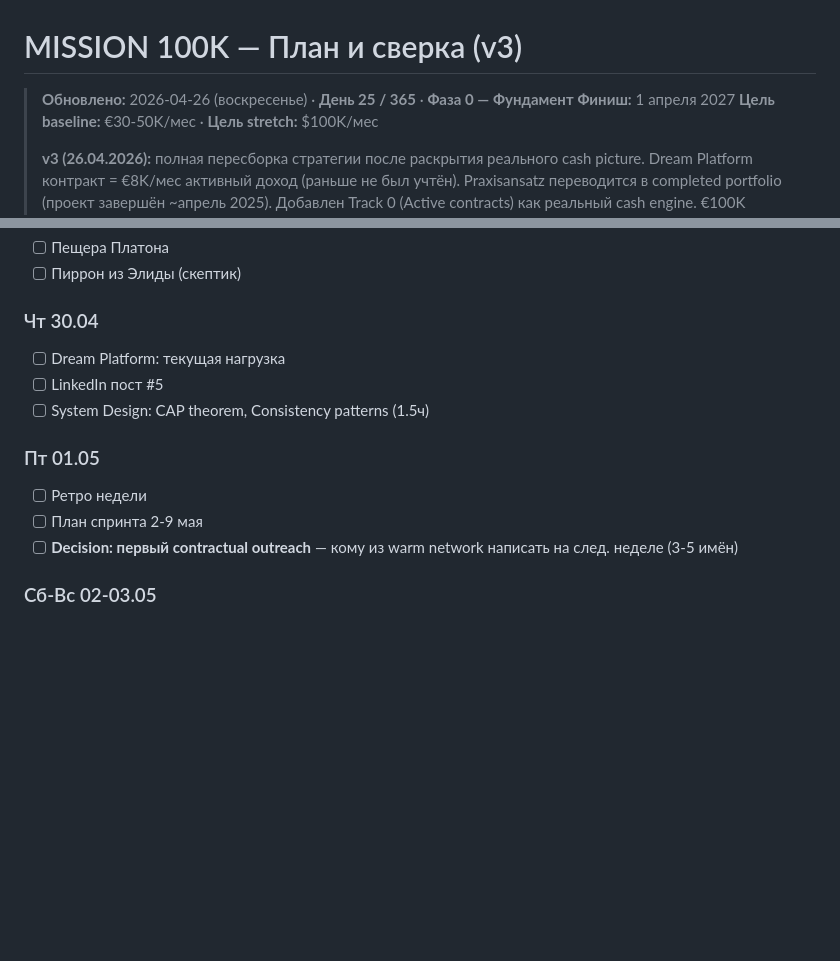
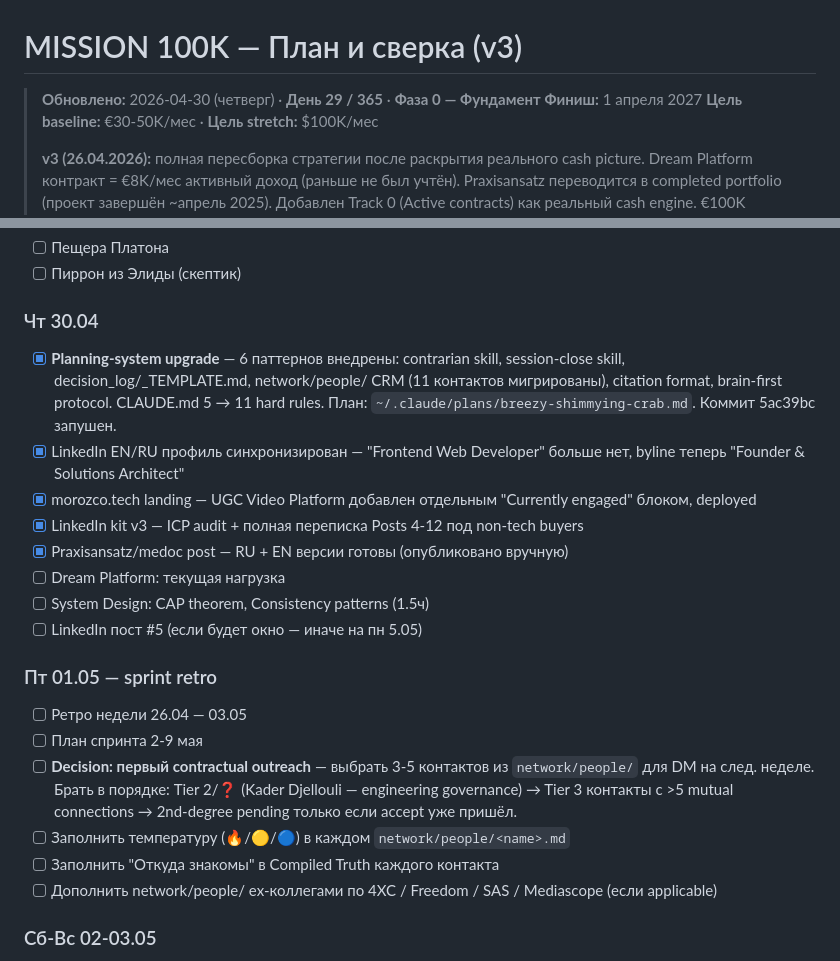
Before and after one commit to lazzy-panda/mission-100k-plan, a Markdown page: PLAN.md, 2 parts joined by grey strips. GitHub-like rendering; blank space fills up the shorter version.

```diff
--- a/PLAN.md
+++ b/PLAN.md
@@ -1,6 +1,6 @@
 # MISSION 100K — План и сверка (v3)
 
-> **Обновлено:** 2026-04-26 (воскресенье) · **День 25 / 365** · **Фаза 0 — Фундамент**
+> **Обновлено:** 2026-04-30 (четверг) · **День 29 / 365** · **Фаза 0 — Фундамент**
 > **Финиш:** 1 апреля 2027
 > **Цель baseline:** €30-50K/мес · **Цель stretch:** $100K/мес
 >
@@ -148,14 +148,22 @@ Good News + Beauty News: live, авто-режим, не требуют вним
 - [ ] Пиррон из Элиды (скептик)
 
 ### Чт 30.04
+- [x] **Planning-system upgrade** — 6 паттернов внедрены: contrarian skill, session-close skill, decision_log/_TEMPLATE.md, network/people/ CRM (11 контактов мигрированы), citation format, brain-first protocol. CLAUDE.md 5 → 11 hard rules. План: `~/.claude/plans/breezy-shimmying-crab.md`. Коммит 5ac39bc запушен.
+- [x] LinkedIn EN/RU профиль синхронизирован — "Frontend Web Developer" больше нет, byline теперь "Founder & Solutions Architect"
+- [x] morozco.tech landing — UGC Video Platform добавлен отдельным "Currently engaged" блоком, deployed
+- [x] LinkedIn kit v3 — ICP audit + полная переписка Posts 4-12 под non-tech buyers
+- [x] Praxisansatz/medoc post — RU + EN версии готовы (опубликовано вручную)
 - [ ] Dream Platform: текущая нагрузка
-- [ ] LinkedIn пост #5
 - [ ] System Design: CAP theorem, Consistency patterns (1.5ч)
+- [ ] LinkedIn пост #5 (если будет окно — иначе на пн 5.05)
 
-### Пт 01.05
-- [ ] Ретро недели
+### Пт 01.05 — sprint retro
+- [ ] Ретро недели 26.04 — 03.05
 - [ ] План спринта 2-9 мая
-- [ ] **Decision: первый contractual outreach** — кому из warm network написать на след. неделе (3-5 имён)
+- [ ] **Decision: первый contractual outreach** — выбрать 3-5 контактов из `network/people/` для DM на след. неделе. Брать в порядке: Tier 2/❓ (Kader Djellouli — engineering governance) → Tier 3 контакты с >5 mutual connections → 2nd-degree pending только если accept уже пришёл.
+- [ ] Заполнить температуру (🔥/🟡/🔵) в каждом `network/people/<name>.md`
+- [ ] Заполнить "Откуда знакомы" в Compiled Truth каждого контакта
+- [ ] Дополнить network/people/ ex-коллегами по 4XC / Freedom / SAS / Mediascope (если applicable)
 
 ### Сб-Вс 02-03.05
 - [ ] Календарь: меньше нагрузки, личные дела
```
Also changed, not shown: HANDOFF.md (+52 -35 lines).
